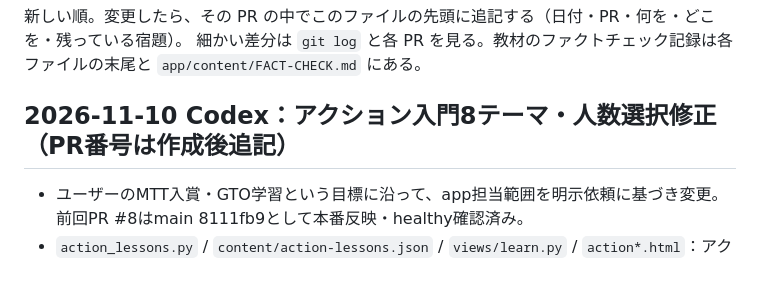
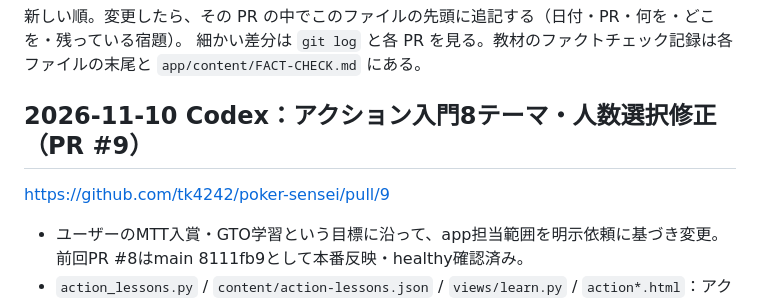
Before and after one commit to tk4242/poker-sensei, a Markdown page: CHANGELOG.md, the part around the change. Rendered like a GitHub page; blank space fills up the shorter version.

Commit message:
Record PR #9 in changelog

```diff
--- a/CHANGELOG.md
+++ b/CHANGELOG.md
@@ -3,7 +3,8 @@
 新しい順。変更したら、その PR の中でこのファイルの先頭に追記する（日付・PR・何を・どこを・残っている宿題）。
 細かい差分は `git log` と各 PR を見る。教材のファクトチェック記録は各ファイルの末尾と `app/content/FACT-CHECK.md` にある。
 
-## 2026-11-10 Codex：アクション入門8テーマ・人数選択修正（PR番号は作成後追記）
+## 2026-11-10 Codex：アクション入門8テーマ・人数選択修正（PR #9）
+https://github.com/tk4242/poker-sensei/pull/9
 - ユーザーのMTT入賞・GTO学習という目標に沿って、app担当範囲を明示依頼に基づき変更。前回PR #8はmain 8111fb9として本番反映・healthy確認済み。
 - `action_lessons.py` / `content/action-lessons.json` / `views/learn.py` / `action*.html`：アクション、レンジ、フロップ、サイズ、3ベット、ターン/リバー、HU、ブラフの8テーマ・40問。具体例→説明→5問→誤答SRS、直近の進捗と次のテーマを表示。ホーム/学ぶ/卓/結果画面から接続。既存DBを使用、移行なし。
 - `arena.py` / `table.js` / `arena.html`：席順・フロップ練習を全2〜8人に対応。レンジモード選択時に2人へ勝手に変更しない。未収録の多人数レンジは理由を表示し開始だけ停止、HUへは明示操作で切替。
```
